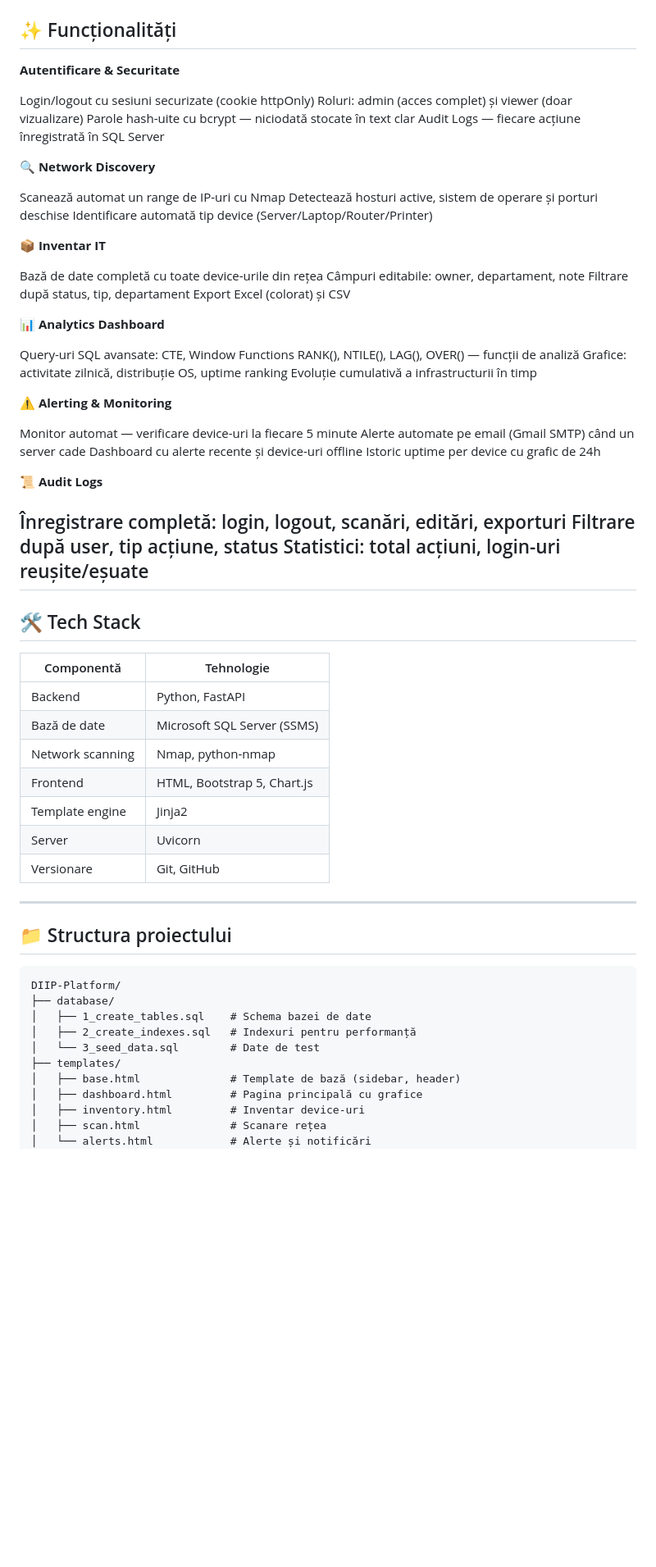
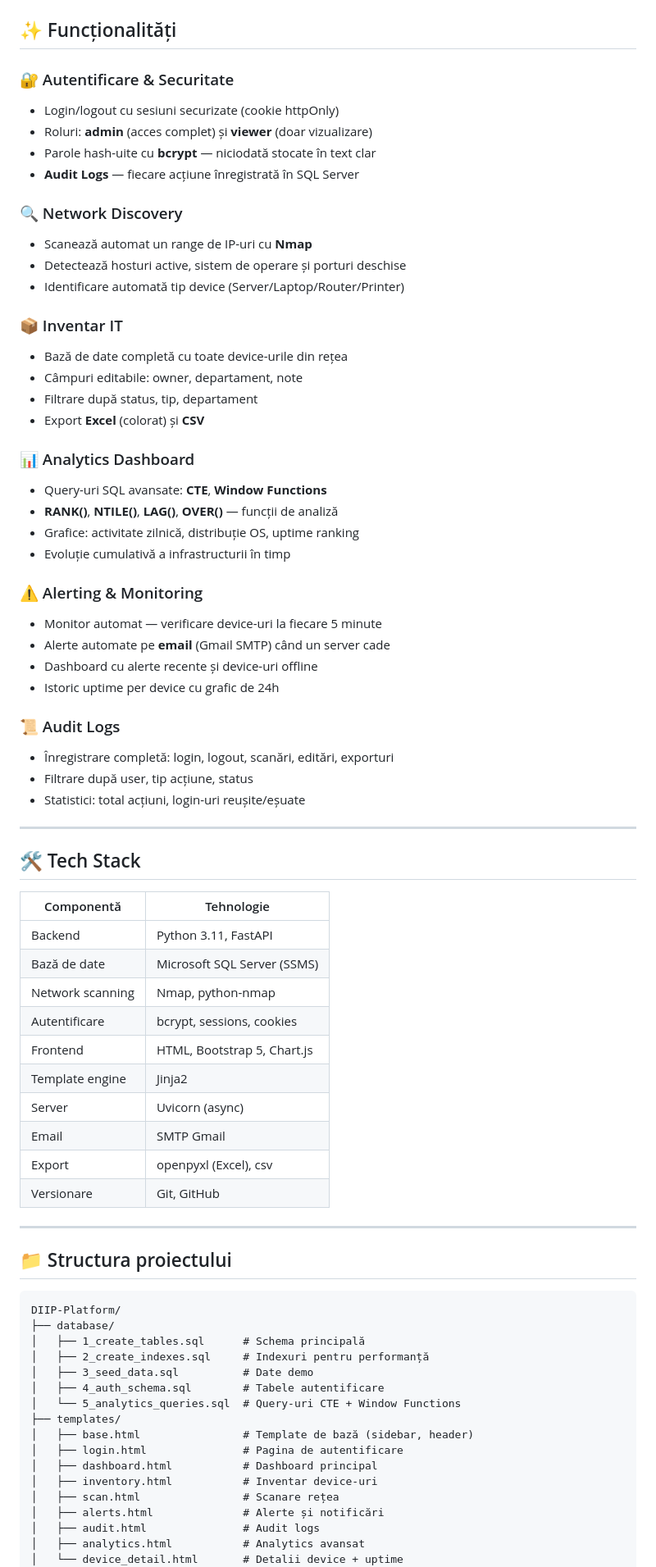
Before and after one commit to DumitrascuIoana/DIIP-Platform, a Markdown page: README.md, the part around one of its changes. Shown at 82% size. Drawn GitHub-style; blank space fills up the shorter version.

Commit message:
Update README with all features

````diff
--- a/README.md
+++ b/README.md
@@ -35,57 +33,55 @@ Proiect personal dezvoltat pentru a demonstra competențe în networking, baze d
 
 ## ✨ Funcționalități
 
-**Autentificare & Securitate**
+### 🔐 Autentificare & Securitate
+- Login/logout cu sesiuni securizate (cookie httpOnly)
+- Roluri: **admin** (acces complet) și **viewer** (doar vizualizare)
+- Parole hash-uite cu **bcrypt** — niciodată stocate în text clar
+- **Audit Logs** — fiecare acțiune înregistrată în SQL Server
 
-Login/logout cu sesiuni securizate (cookie httpOnly)
-Roluri: admin (acces complet) și viewer (doar vizualizare)
-Parole hash-uite cu bcrypt — niciodată stocate în text clar
-Audit Logs — fiecare acțiune înregistrată în SQL Server
+### 🔍 Network Discovery
+- Scanează automat un range de IP-uri cu **Nmap**
+- Detectează hosturi active, sistem de operare și porturi deschise
+- Identificare automată tip device (Server/Laptop/Router/Printer)
 
-**🔍 Network Discovery**
+### 📦 Inventar IT
+- Bază de date completă cu toate device-urile din rețea
+- Câmpuri editabile: owner, departament, note
+- Filtrare după status, tip, departament
+- Export **Excel** (colorat) și **CSV**
 
-Scanează automat un range de IP-uri cu Nmap
-Detectează hosturi active, sistem de operare și porturi deschise
-Identificare automată tip device (Server/Laptop/Router/Printer)
+### 📊 Analytics Dashboard
+- Query-uri SQL avansate: **CTE**, **Window Functions**
+- **RANK()**, **NTILE()**, **LAG()**, **OVER()** — funcții de analiză
+- Grafice: activitate zilnică, distribuție OS, uptime ranking
+- Evoluție cumulativă a infrastructurii în timp
 
-**📦 Inventar IT**
+### ⚠️ Alerting & Monitoring
+- Monitor automat — verificare device-uri la fiecare 5 minute
+- Alerte automate pe **email** (Gmail SMTP) când un server cade
+- Dashboard cu alerte recente și device-uri offline
+- Istoric uptime per device cu grafic de 24h
 
-Bază de date completă cu toate device-urile din rețea
-Câmpuri editabile: owner, departament, note
-Filtrare după status, tip, departament
-Export Excel (colorat) și CSV
+### 📜 Audit Logs
+- Înregistrare completă: login, logout, scanări, editări, exporturi
+- Filtrare după user, tip acțiune, status
+- Statistici: total acțiuni, login-uri reușite/eșuate
 
-**📊 Analytics Dashboard**
-
-Query-uri SQL avansate: CTE, Window Functions
-RANK(), NTILE(), LAG(), OVER() — funcții de analiză
-Grafice: activitate zilnică, distribuție OS, uptime ranking
-Evoluție cumulativă a infrastructurii în timp
-
-**⚠️ Alerting & Monitoring**
-
-Monitor automat — verificare device-uri la fiecare 5 minute
-Alerte automate pe email (Gmail SMTP) când un server cade
-Dashboard cu alerte recente și device-uri offline
-Istoric uptime per device cu grafic de 24h
-
-**📜 Audit Logs**
-
-Înregistrare completă: login, logout, scanări, editări, exporturi
-Filtrare după user, tip acțiune, status
-Statistici: total acțiuni, login-uri reușite/eșuate
 ---
 
 ## 🛠️ Tech Stack
 
 | Componentă | Tehnologie |
 |---|---|
-| Backend | Python, FastAPI |
+| Backend | Python 3.11, FastAPI |
 | Bază de date | Microsoft SQL Server (SSMS) |
 | Network scanning | Nmap, python-nmap |
+| Autentificare | bcrypt, sessions, cookies |
 | Frontend | HTML, Bootstrap 5, Chart.js |
 | Template engine | Jinja2 |
-| Server | Uvicorn |
+| Server | Uvicorn (async) |
+| Email | SMTP Gmail |
+| Export | openpyxl (Excel), csv |
 | Versionare | Git, GitHub |
 
 ---
@@ -95,13 +91,19 @@ Statistici: total acțiuni, login-uri reușite/eșuate
 ```
 DIIP-Platform/
 ├── database/
-│   ├── 1_create_tables.sql    # Schema bazei de date
-│   ├── 2_create_indexes.sql   # Indexuri pentru performanță
-│   └── 3_seed_data.sql        # Date de test
+│   ├── 1_create_tables.sql      # Schema principală
+│   ├── 2_create_indexes.sql     # Indexuri pentru performanță
+│   ├── 3_seed_data.sql          # Date demo
+│   ├── 4_auth_schema.sql        # Tabele autentificare
+│   └── 5_analytics_queries.sql  # Query-uri CTE + Window Functions
 ├── templates/
-│   ├── base.html              # Template de bază (sidebar, header)
-│   ├── dashboard.html         # Pagina principală cu grafice
-│   ├── inventory.html         # Inventar device-uri
-│   ├── scan.html              # Scanare rețea
-│   └── alerts.html            # Alerte și notificări
+│   ├── base.html                # Template de bază (sidebar, header)
+│   ├── login.html               # Pagina de autentificare
+│   ├── dashboard.html           # Dashboard principal
+│   ├── inventory.html           # Inventar device-uri
+│   ├── scan.html                # Scanare rețea
+│   ├── alerts.html              # Alerte și notificări
+│   ├── audit.html               # Audit logs
+│   ├── analytics.html           # Analytics avansat
+│   └── device_detail.html       # Detalii device + uptime
 ├── static/
````
Also changed, not shown: other parts of README.md (+77 -52 lines).
